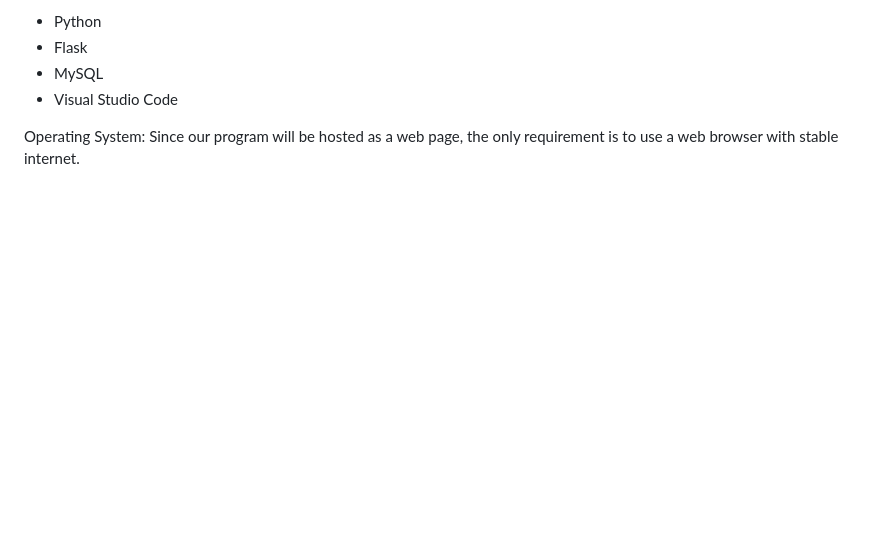
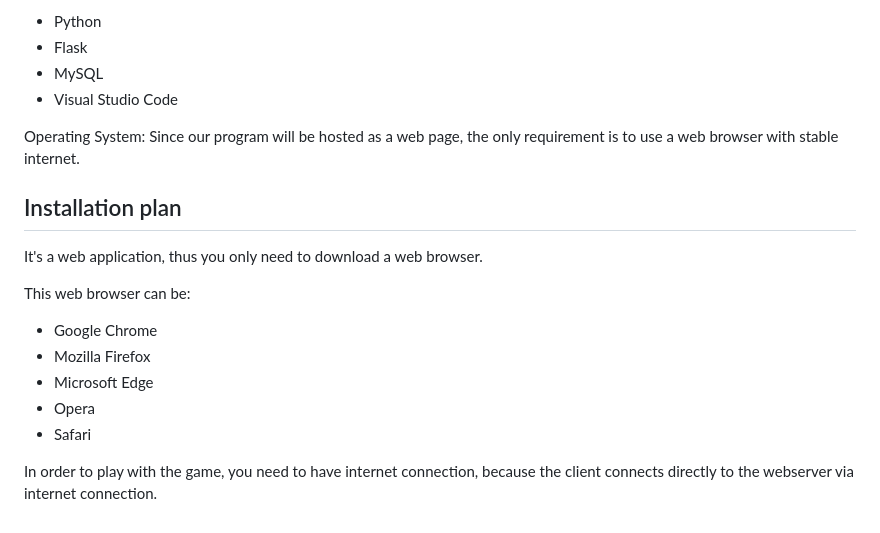
Before and after one commit to RichardPoroszlay/Odd-One-Out, a Markdown page: doc/system-plan.md, the part around the change printed below. GitHub-like rendering; blank space fills up the shorter version.

Commit message:
Create the Installation plan part in the system-plan.md

```diff
--- a/doc/system-plan.md
+++ b/doc/system-plan.md
@@ -89,3 +88,16 @@ Development tools:
 - Visual Studio Code
 
 Operating System: Since our program will be hosted as a web page, the only requirement is to use a web browser with stable internet.
+
+## Installation plan
+
+It's a web application, thus you only need to download a web browser.
+
+This web browser can be:
+- Google Chrome
+- Mozilla Firefox
+- Microsoft Edge
+- Opera
+- Safari
+
+In order to play with the game, you need to have internet connection, because the client connects directly to the webserver via internet connection.
```
Also changed, not shown: other parts of doc/system-plan.md (+0 -1 lines).
